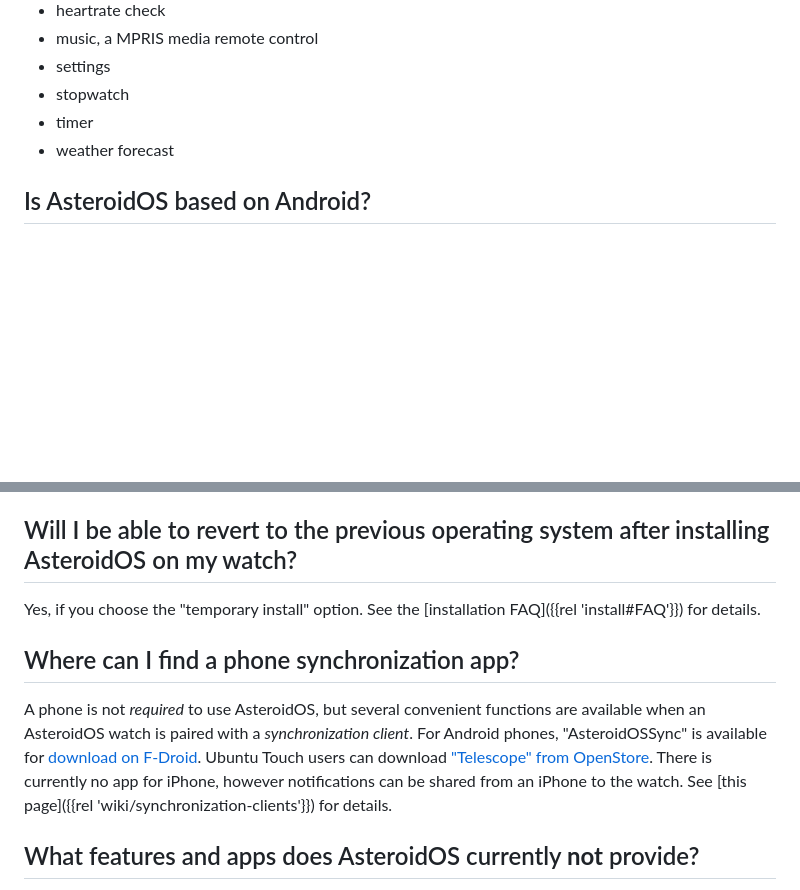
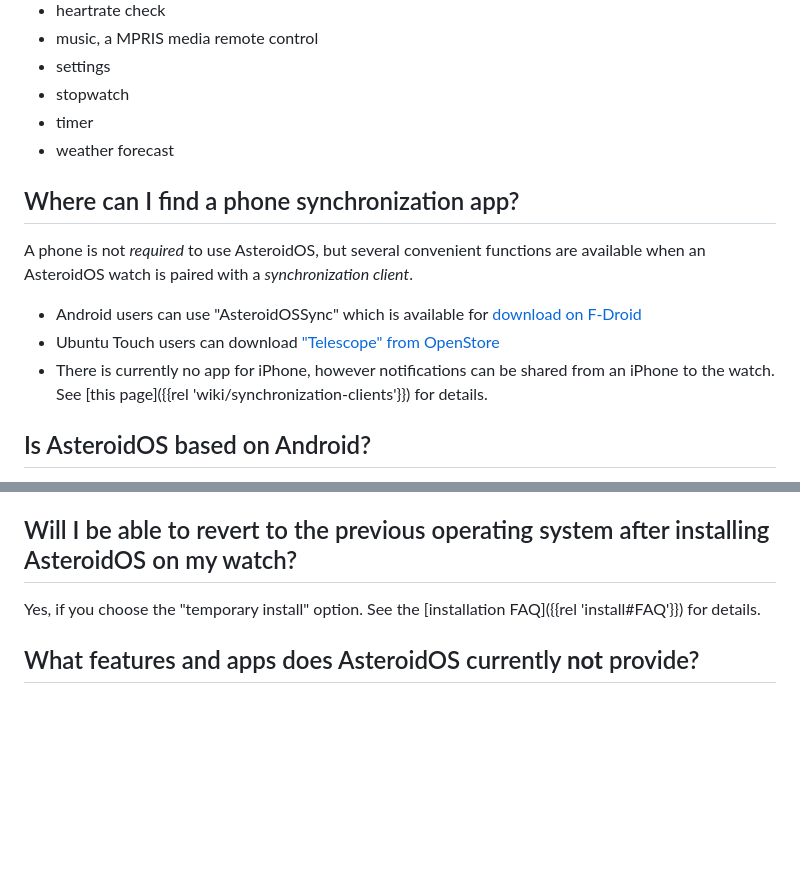
Before and after one commit to AsteroidOS/asteroidos.org, a Markdown page: pages/main/faq.md, 2 parts joined by grey strips. Rendered like a GitHub page; blank space fills up the shorter version.

Commit message:
Move synchronization-client-section up, below the features/apps section and mkae a list from the clients

```diff
--- a/pages/main/faq.md
+++ b/pages/main/faq.md
@@ -35,6 +35,12 @@ The following apps are delivered with an AsteroidOS installation:
  - timer
  - weather forecast
 
+## Where can I find a phone synchronization app?
+A phone is not *required* to use AsteroidOS, but several convenient functions are available when an AsteroidOS watch is paired with a *synchronization client*.
+ - Android users can use "AsteroidOSSync" which is available for [download on F-Droid](https://f-droid.org/packages/org.asteroidos.sync/)
+ - Ubuntu Touch users can download ["Telescope" from OpenStore](https://open-store.io/app/telescope.asteroidos)
+ - There is currently no app for iPhone, however notifications can be shared from an iPhone to the watch. See [this page]({{rel 'wiki/synchronization-clients'}}) for details.
+
 ## Is AsteroidOS based on Android?
 No. AsteroidOS uses [libhybris](https://en.wikipedia.org/wiki/Hybris_(software)) to simplify porting to most Android and WearOS watches, but it is not Android nor is it WearOS or a derivative of either.
 
@@ -60,9 +66,6 @@ Maybe in the future. See the [porting status]({{rel 'wiki/porting-status'}}) pag
 ## Will I be able to revert to the previous operating system after installing AsteroidOS on my watch?
 Yes, if you choose the "temporary install" option. See the [installation FAQ]({{rel 'install#FAQ'}}) for details.
 
-## Where can I find a phone synchronization app?
-A phone is not *required* to use AsteroidOS, but several convenient functions are available when an AsteroidOS watch is paired with a *synchronization client*. For Android phones, "AsteroidOSSync" is available for [download on F-Droid](https://f-droid.org/packages/org.asteroidos.sync/). Ubuntu Touch users can download ["Telescope" from OpenStore](https://open-store.io/app/telescope.asteroidos). There is currently no app for iPhone, however notifications can be shared from an iPhone to the watch. See [this page]({{rel 'wiki/synchronization-clients'}}) for details.
-
 ## What features and apps does AsteroidOS currently **not** provide?
 There are a great many more *ideas* for apps than apps at the moment. Some of the more commonly requested, but not yet available applications and features are:
  - fitness tracking application
```
